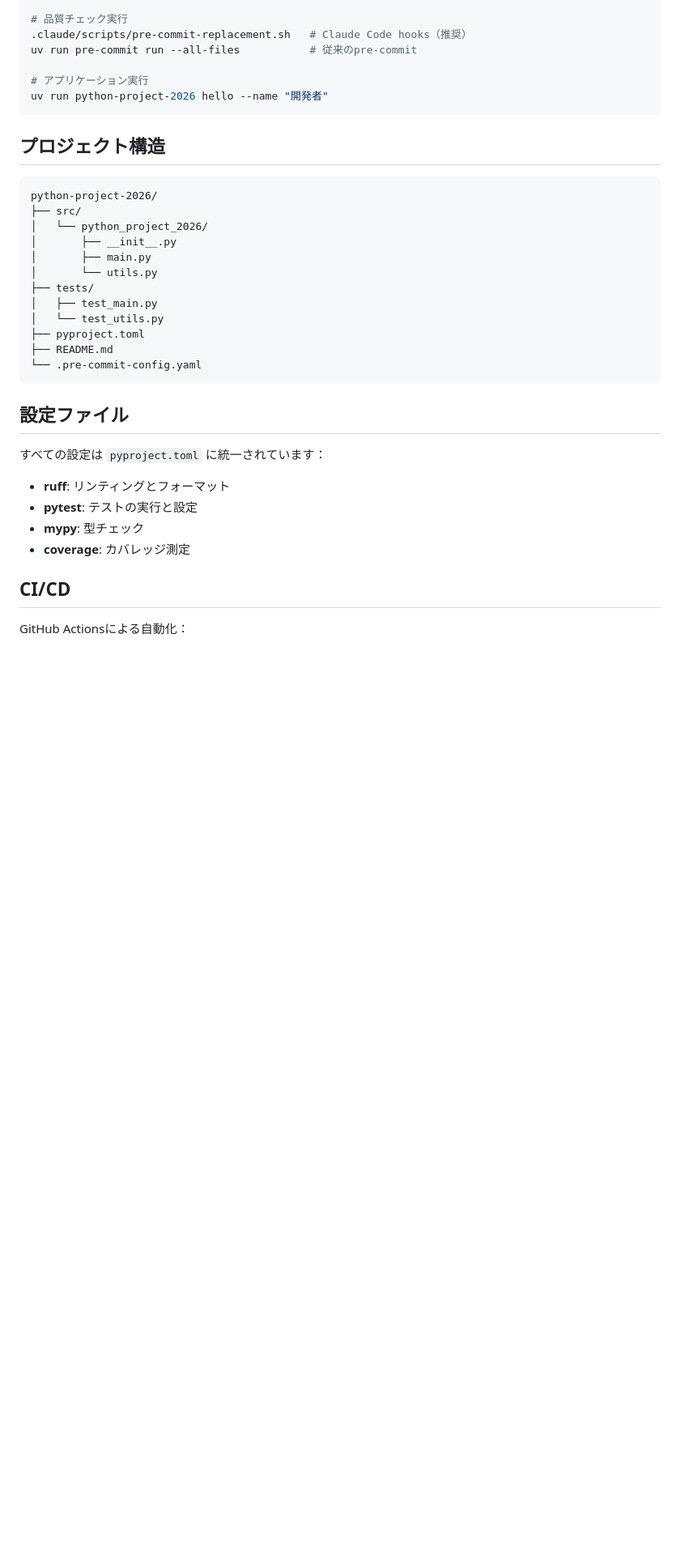
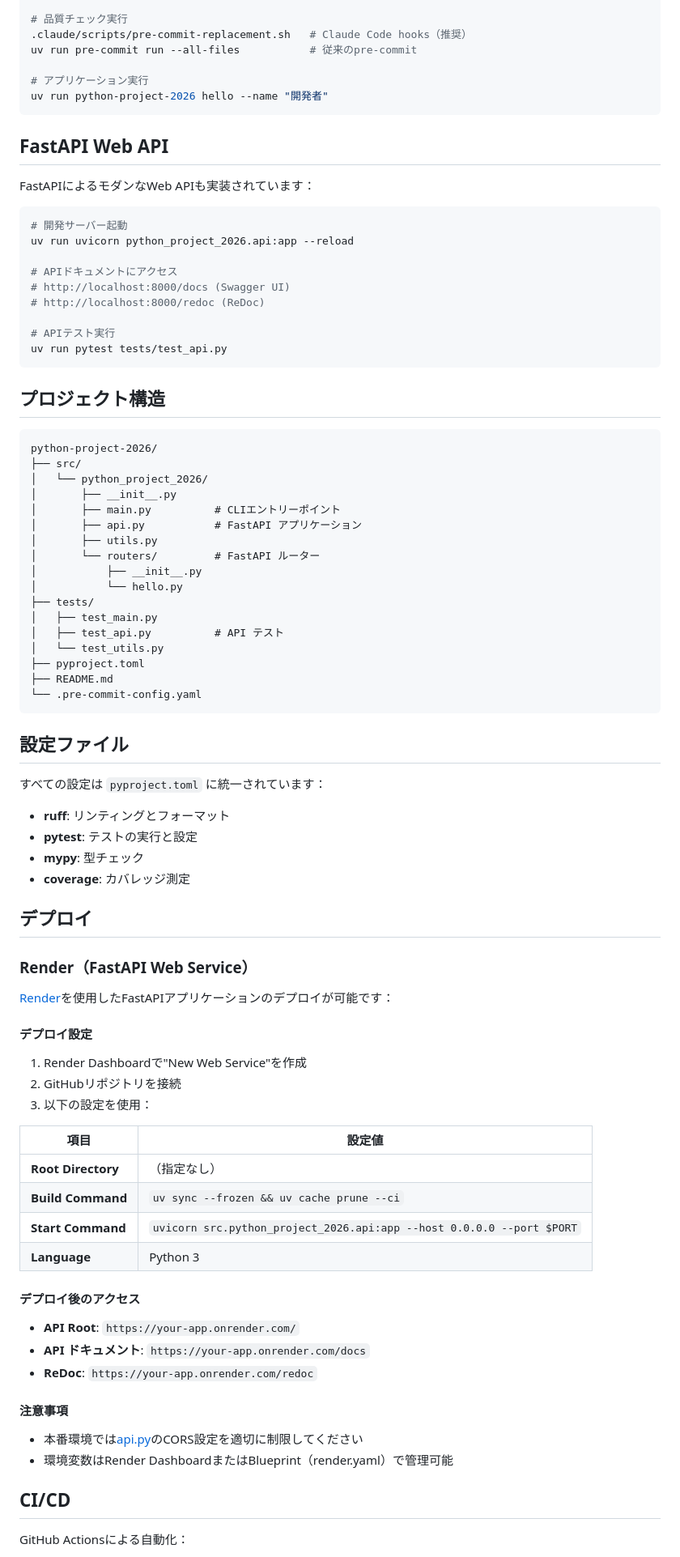
Before and after one commit to koboriakira/python-project-2026, a Markdown page: README.md, the part around the change. Shown at 81% size. Rendered like a GitHub page; blank space fills up the shorter version.

Commit message:
feat: add FastAPI Web API implementation and deployment instructions to README

````diff
--- a/README.md
+++ b/README.md
@@ -112,6 +112,22 @@ uv run pre-commit run --all-files           # 従来のpre-commit
 uv run python-project-2026 hello --name "開発者"
 ```
 
+## FastAPI Web API
+
+FastAPIによるモダンなWeb APIも実装されています：
+
+```bash
+# 開発サーバー起動
+uv run uvicorn python_project_2026.api:app --reload
+
+# APIドキュメントにアクセス
+# http://localhost:8000/docs (Swagger UI)
+# http://localhost:8000/redoc (ReDoc)
+
+# APIテスト実行
+uv run pytest tests/test_api.py
+```
+
 ## プロジェクト構造
 
 ```
@@ -119,10 +135,15 @@ python-project-2026/
 ├── src/
 │   └── python_project_2026/
 │       ├── __init__.py
-│       ├── main.py
-│       └── utils.py
+│       ├── main.py          # CLIエントリーポイント
+│       ├── api.py           # FastAPI アプリケーション
+│       ├── utils.py
+│       └── routers/         # FastAPI ルーター
+│           ├── __init__.py
+│           └── hello.py
 ├── tests/
 │   ├── test_main.py
+│   ├── test_api.py          # API テスト
 │   └── test_utils.py
 ├── pyproject.toml
 ├── README.md
@@ -137,6 +158,36 @@ python-project-2026/
 - **pytest**: テストの実行と設定
 - **mypy**: 型チェック
 - **coverage**: カバレッジ測定
+
+## デプロイ
+
+### Render（FastAPI Web Service）
+
+[Render](https://render.com)を使用したFastAPIアプリケーションのデプロイが可能です：
+
+#### デプロイ設定
+
+1. Render Dashboardで"New Web Service"を作成
+2. GitHubリポジトリを接続
+3. 以下の設定を使用：
+
+| 項目 | 設定値 |
+|------|--------|
+| **Root Directory** | （指定なし） |
+| **Build Command** | `uv sync --frozen && uv cache prune --ci` |
+| **Start Command** | `uvicorn src.python_project_2026.api:app --host 0.0.0.0 --port $PORT` |
+| **Language** | Python 3 |
+
+#### デプロイ後のアクセス
+
+- **API Root**: `https://your-app.onrender.com/`
+- **API ドキュメント**: `https://your-app.onrender.com/docs`
+- **ReDoc**: `https://your-app.onrender.com/redoc`
+
+#### 注意事項
+
+- 本番環境では[api.py](src/python_project_2026/api.py)のCORS設定を適切に制限してください
+- 環境変数はRender DashboardまたはBlueprint（render.yaml）で管理可能
 
 ## CI/CD
 
````
